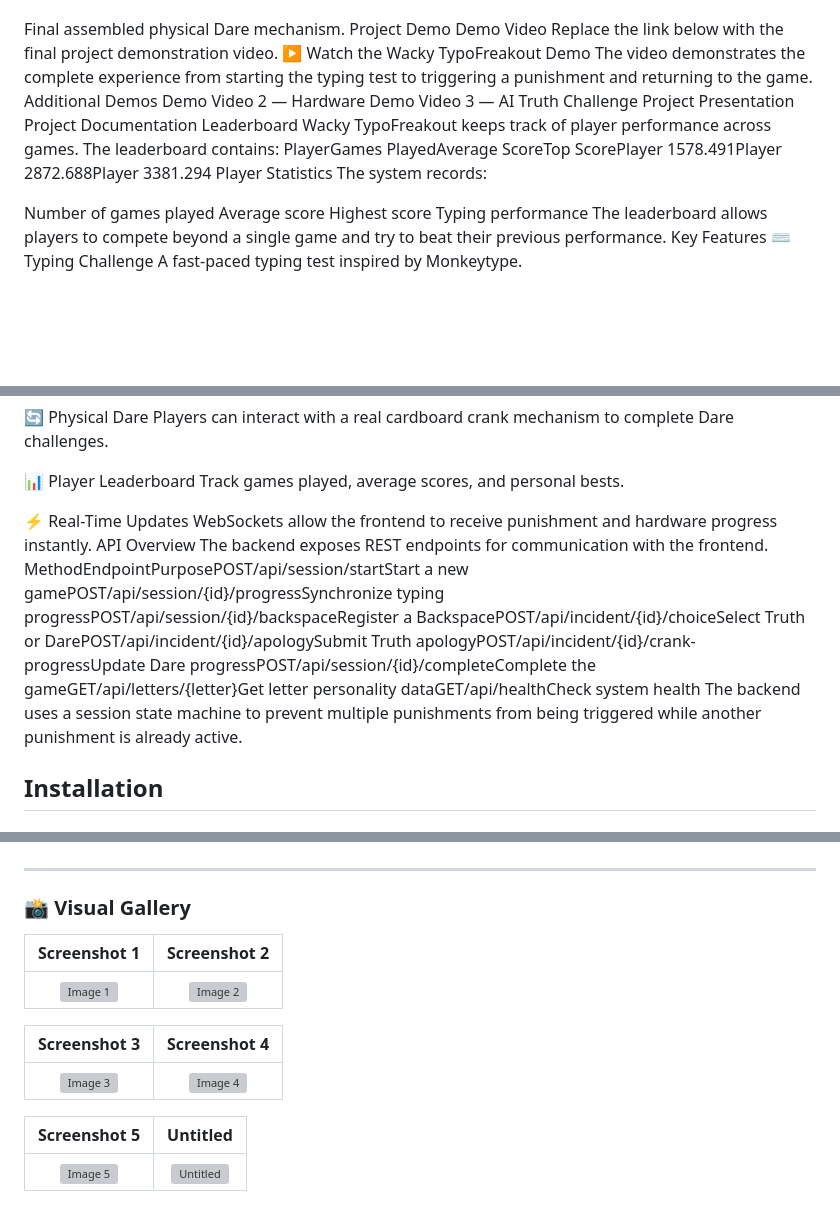
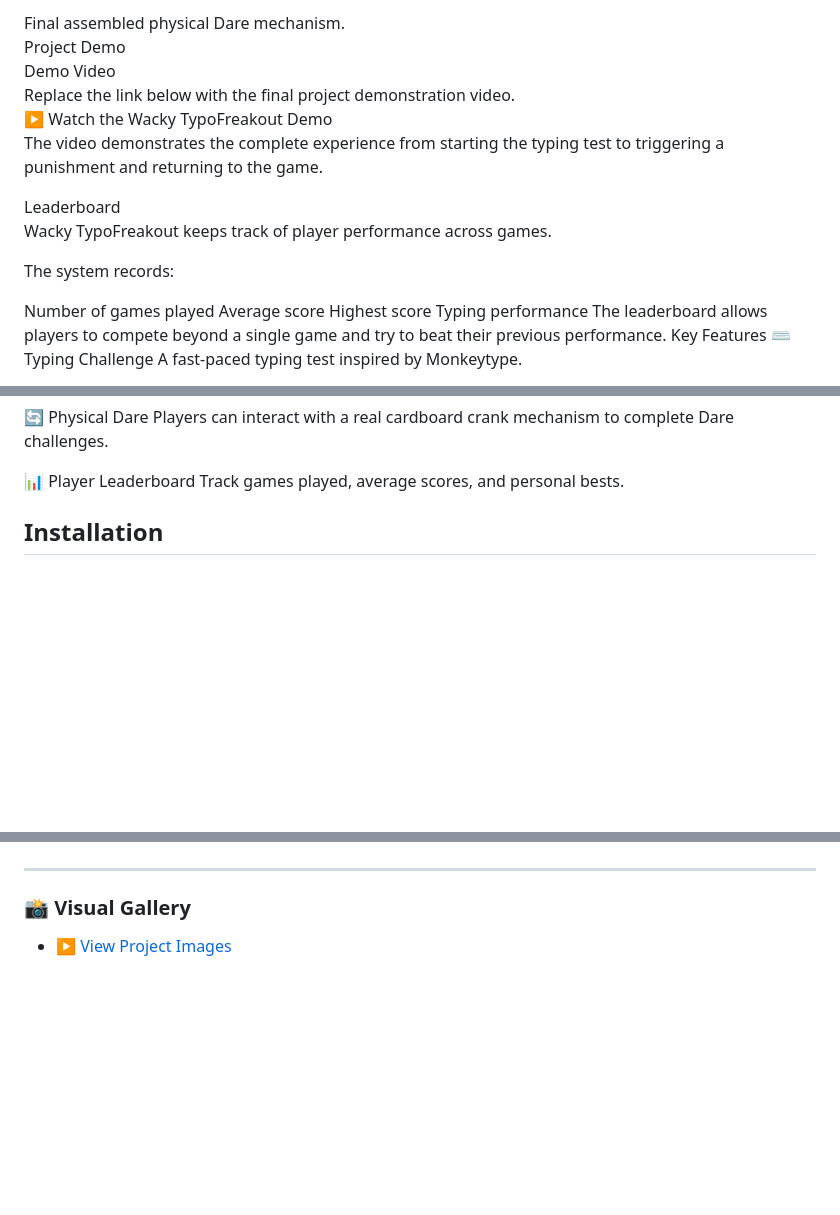
Before and after one commit to fahimshafeek/WackyTypoFreakout, a Markdown page: README.md, 3 parts joined by grey strips. GitHub-like rendering; blank space fills up the shorter version; grey boxes are pictures that could not be loaded.

Commit message:
Update README with new project demo links and images
Removed outdated demo links and additional demo sections. Updated the installation instructions and added a link to view project images.

```diff
--- a/README.md
+++ b/README.md
@@ -233,21 +234,14 @@ The hardware sends rotation progress to the backend, which updates the game in r
 
+Final assembled physical Dare mechanism. <br>
+Project Demo <br>
+Demo Video <br>
+Replace the link below with the final project demonstration video. <br>
+▶️ Watch the Wacky TypoFreakout Demo <br>
+The video demonstrates the complete experience from starting the typing test to triggering a punishment and returning to the game. <br>
 
-Final assembled physical Dare mechanism.
-Project Demo
-Demo Video
-Replace the link below with the final project demonstration video.
-▶️ Watch the Wacky TypoFreakout Demo
-The video demonstrates the complete experience from starting the typing test to triggering a punishment and returning to the game.
-Additional Demos
-Demo Video 2 — Hardware
-Demo Video 3 — AI Truth Challenge
-Project Presentation
-Project Documentation
-Leaderboard
-Wacky TypoFreakout keeps track of player performance across games.
-The leaderboard contains:
-PlayerGames PlayedAverage ScoreTop ScorePlayer 1578.491Player 2872.688Player 3381.294
-Player Statistics
+Leaderboard <br>
+Wacky TypoFreakout keeps track of player performance across games. <br>
+
 The system records:
 
 Number of games played
@@ -274,12 +268,7 @@ Players can interact with a real cardboard crank mechanism to complete Dare chal
 📊 Player Leaderboard
 Track games played, average scores, and personal bests.
 
-⚡ Real-Time Updates
-WebSockets allow the frontend to receive punishment and hardware progress instantly.
-API Overview
-The backend exposes REST endpoints for communication with the frontend.
-MethodEndpointPurposePOST/api/session/startStart a new gamePOST/api/session/{id}/progressSynchronize typing progressPOST/api/session/{id}/backspaceRegister a BackspacePOST/api/incident/{id}/choiceSelect Truth or DarePOST/api/incident/{id}/apologySubmit Truth apologyPOST/api/incident/{id}/crank-progressUpdate Dare progressPOST/api/session/{id}/completeComplete the gameGET/api/letters/{letter}Get letter personality dataGET/api/healthCheck system health
-The backend uses a session state machine to prevent multiple punishments from being triggered while another punishment is already active.
+
 ## Installation
 ### Clone the Repository
 git clone YOUR_REPOSITORY_URL:
@@ -471,15 +460,4 @@ Made with ❤️ at TinkerHub Useless Projects
 ---
 
 ### 📸 Visual Gallery
-
-| Screenshot 1 | Screenshot 2 |
-| :---: | :---: |
-| ![Image 1](frontend/desktop-app/assets/results/images/1.jpeg) | ![Image 2](frontend/desktop-app/assets/results/images/2.jpeg) |
-
-| Screenshot 3 | Screenshot 4 |
-| :---: | :---: |
-| ![Image 3](frontend/desktop-app/assets/results/images/3.jpeg) | ![Image 4](frontend/desktop-app/assets/results/images/4.jpeg) |
-
-| Screenshot 5 | Untitled |
-| :---: | :---: |
-| ![Image 5](frontend/desktop-app/assets/results/images/5.jpeg) | ![Untitled](frontend/desktop-app/assets/results/images/Untitled.jpeg) |
+* [▶️ View Project Images](https://drive.google.com/drive/folders/1qcV7hf-Bga-OImMG7bQTcxov-A7HHP_S)
```
Also changed, not shown: other parts of README.md (+1 -0 lines).
